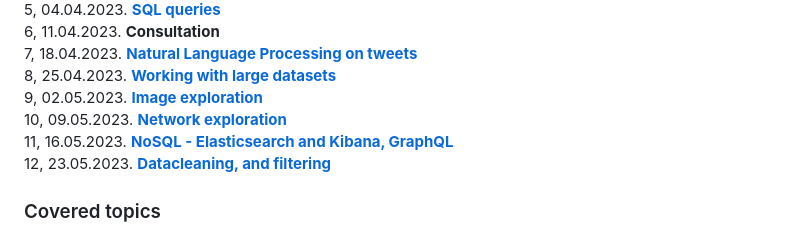
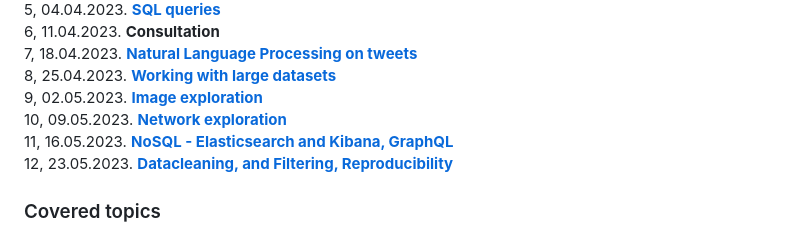
Before and after one commit to sdam-elte/data-exp-vis-2023, a Markdown page: README.md, the part around the change. Drawn GitHub-style.

```diff
--- a/README.md
+++ b/README.md
@@ -34,7 +34,7 @@ Each occasion starts with approximately a twenty minute of introduction into the
 9,  02.05.2023. **[Image exploration](Lectures/L-Image_Exploration)** <br>
 10, 09.05.2023. **[Network exploration](Lectures/L-Networks)** <br>
 11, 16.05.2023. **[NoSQL - Elasticsearch and Kibana, GraphQL](Lectures/L-NoSQL-ES)** <br>
-12, 23.05.2023. **[Datacleaning, and filtering](Lectures/L-Datacleaning-filtering)**<br>
+12, 23.05.2023. **[Datacleaning, and Filtering, Reproducibility](Lectures/L-Datacleaning-reproducibility)**<br>
 
 <!-- **[NoSQL - Elasticsearch and Kibana, GraphQL](Lectures/L-NoSQL-ES)** -->
 
```
